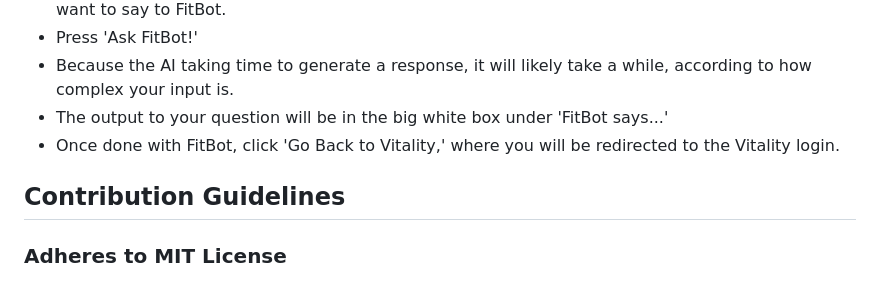
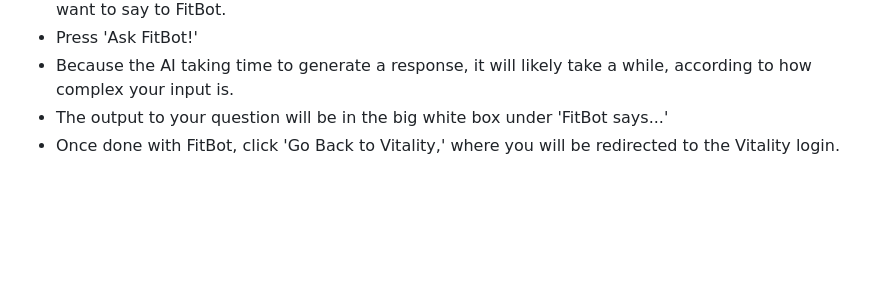
Before and after one commit to cassandracaluag/Vitality, a Markdown page: README.md, the part around the change. GitHub-like rendering; blank space fills up the shorter version.

```diff
--- a/README.md
+++ b/README.md
@@ -68,6 +68,3 @@ In the long run, I plan to code the main app (from Code.org) into a more widely
 - Because the AI taking time to generate a response, it will likely take a while, according to how complex your input is.
 - The output to your question will be in the big white box under 'FitBot says...'
 - Once done with FitBot, click 'Go Back to Vitality,' where you will be redirected to the Vitality login.
-
-## Contribution Guidelines
-### Adheres to MIT License
```
